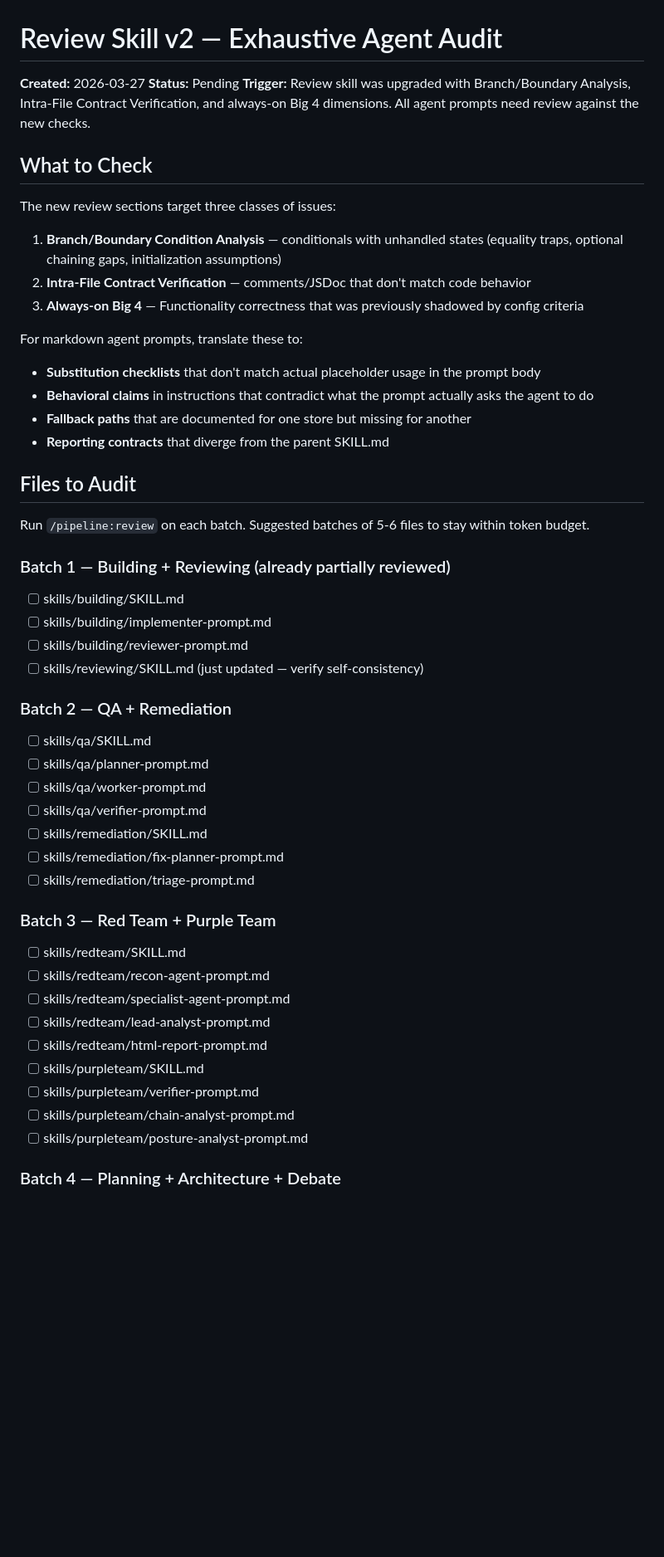
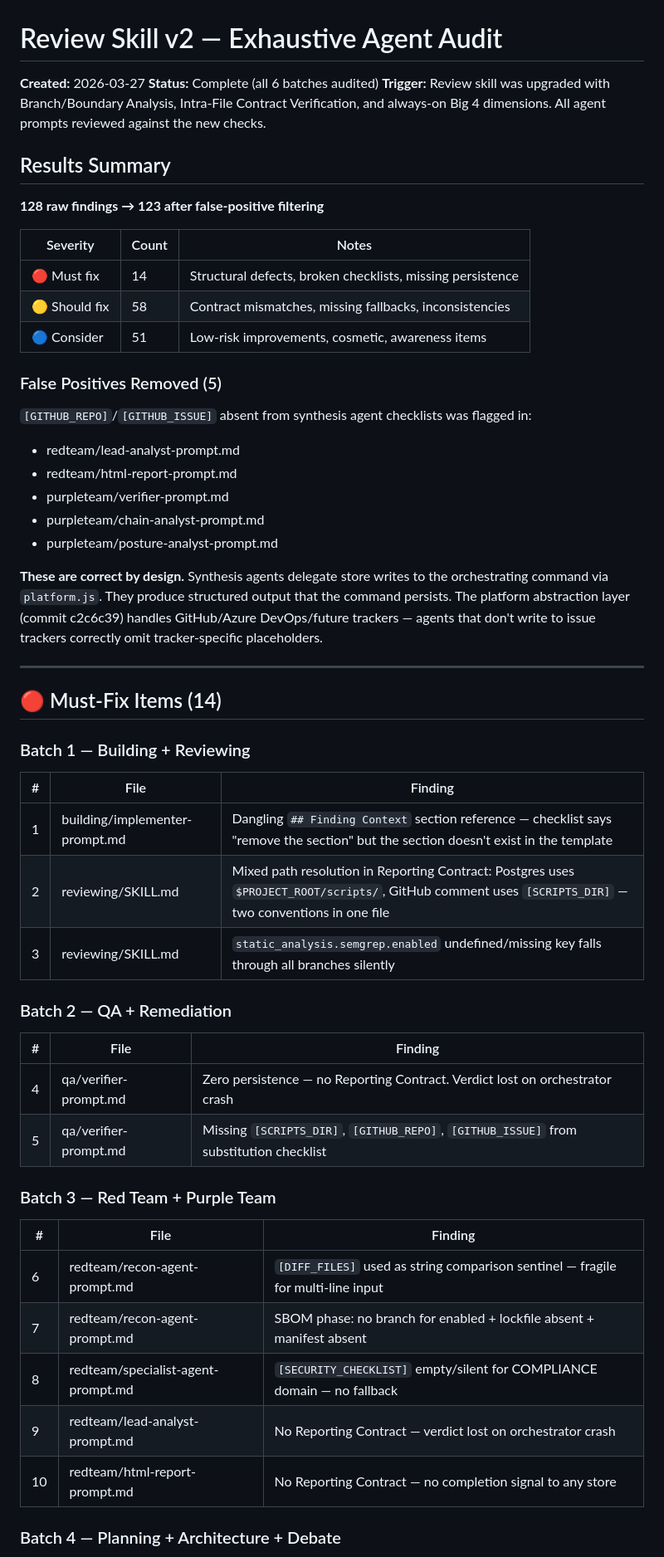
Before and after one commit to djwmobley/pipeline, a Markdown page: docs/findings/audit-review-v2-2026-03-27.md, the part around one of its changes. Shown at 83% size. Rendered like a GitHub page; blank space fills up the shorter version.

```diff
--- a/docs/findings/audit-review-v2-2026-03-27.md
+++ b/docs/findings/audit-review-v2-2026-03-27.md
@@ -1,51 +1,57 @@
 # Review Skill v2 — Exhaustive Agent Audit
 
 **Created:** 2026-03-27
-**Status:** Pending
-**Trigger:** Review skill was upgraded with Branch/Boundary Analysis, Intra-File Contract Verification, and always-on Big 4 dimensions. All agent prompts need review against the new checks.
+**Status:** Complete (all 6 batches audited)
+**Trigger:** Review skill was upgraded with Branch/Boundary Analysis, Intra-File Contract Verification, and always-on Big 4 dimensions. All agent prompts reviewed against the new checks.
 
-## What to Check
+## Results Summary
 
-The new review sections target three classes of issues:
+**128 raw findings → 123 after false-positive filtering**
 
-1. **Branch/Boundary Condition Analysis** — conditionals with unhandled states (equality traps, optional chaining gaps, initialization assumptions)
-2. **Intra-File Contract Verification** — comments/JSDoc that don't match code behavior
-3. **Always-on Big 4** — Functionality correctness that was previously shadowed by config criteria
+| Severity | Count | Notes |
+|----------|-------|-------|
+| 🔴 Must fix | 14 | Structural defects, broken checklists, missing persistence |
+| 🟡 Should fix | 58 | Contract mismatches, missing fallbacks, inconsistencies |
+| 🔵 Consider | 51 | Low-risk improvements, cosmetic, awareness items |
 
-For markdown agent prompts, translate these to:
-- **Substitution checklists** that don't match actual placeholder usage in the prompt body
-- **Behavioral claims** in instructions that contradict what the prompt actually asks the agent to do
-- **Fallback paths** that are documented for one store but missing for another
-- **Reporting contracts** that diverge from the parent SKILL.md
+### False Positives Removed (5)
 
-## Files to Audit
+`[GITHUB_REPO]`/`[GITHUB_ISSUE]` absent from synthesis agent checklists was flagged in:
+- redteam/lead-analyst-prompt.md
+- redteam/html-report-prompt.md
+- purpleteam/verifier-prompt.md
+- purpleteam/chain-analyst-prompt.md
+- purpleteam/posture-analyst-prompt.md
 
-Run `/pipeline:review` on each batch. Suggested batches of 5-6 files to stay within token budget.
+**These are correct by design.** Synthesis agents delegate store writes to the orchestrating command via `platform.js`. They produce structured output that the command persists. The platform abstraction layer (commit c2c6c39) handles GitHub/Azure DevOps/future trackers — agents that don't write to issue trackers correctly omit tracker-specific placeholders.
 
-### Batch 1 — Building + Reviewing (already partially reviewed)
-- [ ] skills/building/SKILL.md
-- [ ] skills/building/implementer-prompt.md
-- [ ] skills/building/reviewer-prompt.md
-- [ ] skills/reviewing/SKILL.md (just updated — verify self-consistency)
+---
+
+## 🔴 Must-Fix Items (14)
+
+### Batch 1 — Building + Reviewing
+
+| # | File | Finding |
+|---|------|---------|
+| 1 | building/implementer-prompt.md | Dangling `## Finding Context` section reference — checklist says "remove the section" but the section doesn't exist in the template |
+| 2 | reviewing/SKILL.md | Mixed path resolution in Reporting Contract: Postgres uses `$PROJECT_ROOT/scripts/`, GitHub comment uses `[SCRIPTS_DIR]` — two conventions in one file |
+| 3 | reviewing/SKILL.md | `static_analysis.semgrep.enabled` undefined/missing key falls through all branches silently |
 
 ### Batch 2 — QA + Remediation
-- [ ] skills/qa/SKILL.md
-- [ ] skills/qa/planner-prompt.md
-- [ ] skills/qa/worker-prompt.md
-- [ ] skills/qa/verifier-prompt.md
-- [ ] skills/remediation/SKILL.md
-- [ ] skills/remediation/fix-planner-prompt.md
-- [ ] skills/remediation/triage-prompt.md
+
+| # | File | Finding |
+|---|------|---------|
+| 4 | qa/verifier-prompt.md | Zero persistence — no Reporting Contract. Verdict lost on orchestrator crash |
+| 5 | qa/verifier-prompt.md | Missing `[SCRIPTS_DIR]`, `[GITHUB_REPO]`, `[GITHUB_ISSUE]` from substitution checklist |
 
 ### Batch 3 — Red Team + Purple Team
-- [ ] skills/redteam/SKILL.md
-- [ ] skills/redteam/recon-agent-prompt.md
-- [ ] skills/redteam/specialist-agent-prompt.md
-- [ ] skills/redteam/lead-analyst-prompt.md
-- [ ] skills/redteam/html-report-prompt.md
-- [ ] skills/purpleteam/SKILL.md
-- [ ] skills/purpleteam/verifier-prompt.md
-- [ ] skills/purpleteam/chain-analyst-prompt.md
-- [ ] skills/purpleteam/posture-analyst-prompt.md
+
+| # | File | Finding |
+|---|------|---------|
+| 6 | redteam/recon-agent-prompt.md | `[DIFF_FILES]` used as string comparison sentinel — fragile for multi-line input |
+| 7 | redteam/recon-agent-prompt.md | SBOM phase: no branch for enabled + lockfile absent + manifest absent |
+| 8 | redteam/specialist-agent-prompt.md | `[SECURITY_CHECKLIST]` empty/silent for COMPLIANCE domain — no fallback |
+| 9 | redteam/lead-analyst-prompt.md | No Reporting Contract — verdict lost on orchestrator crash |
+| 10 | redteam/html-report-prompt.md | No Reporting Contract — no completion signal to any store |
 
 ### Batch 4 — Planning + Architecture + Debate
```
Also changed, not shown: other parts of docs/findings/audit-review-v2-2026-03-27.md (+78 -32 lines).
